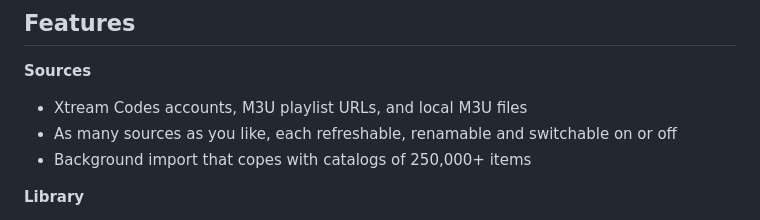
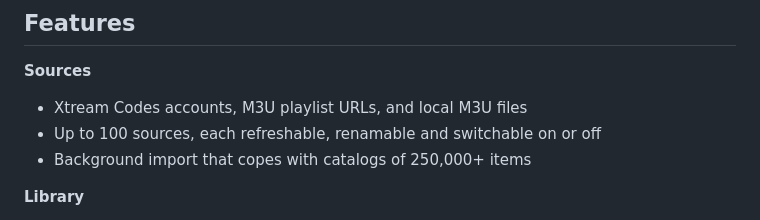
Before and after one commit to tcurtsinger/WabbitTV, a Markdown page: README.md, the part around the change. Rendered like a GitHub page.

Commit message:
docs: state the 100-source limit instead of unlimited sources
Co-Authored-By: Claude Opus 5.5 <noreply@anthropic.com>

```diff
--- a/README.md
+++ b/README.md
@@ -34,7 +34,7 @@ Wabbit TV turns large Xtream and M3U catalogs into one quiet, keyboard-first lib
 
 **Sources**
 - Xtream Codes accounts, M3U playlist URLs, and local M3U files
-- As many sources as you like, each refreshable, renamable and switchable on or off
+- Up to 100 sources, each refreshable, renamable and switchable on or off
 - Background import that copes with catalogs of 250,000+ items
 
 **Library**
```
